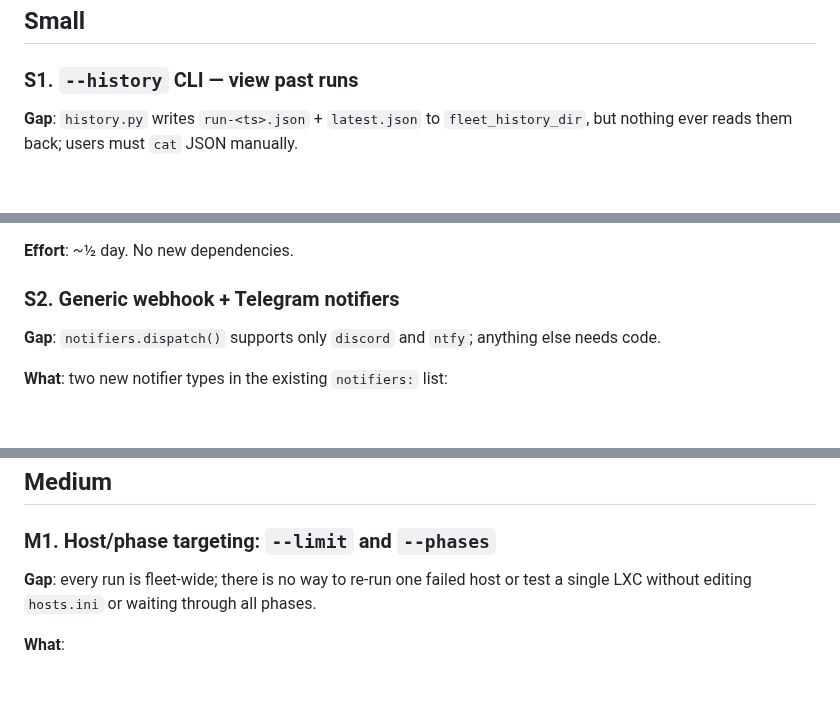
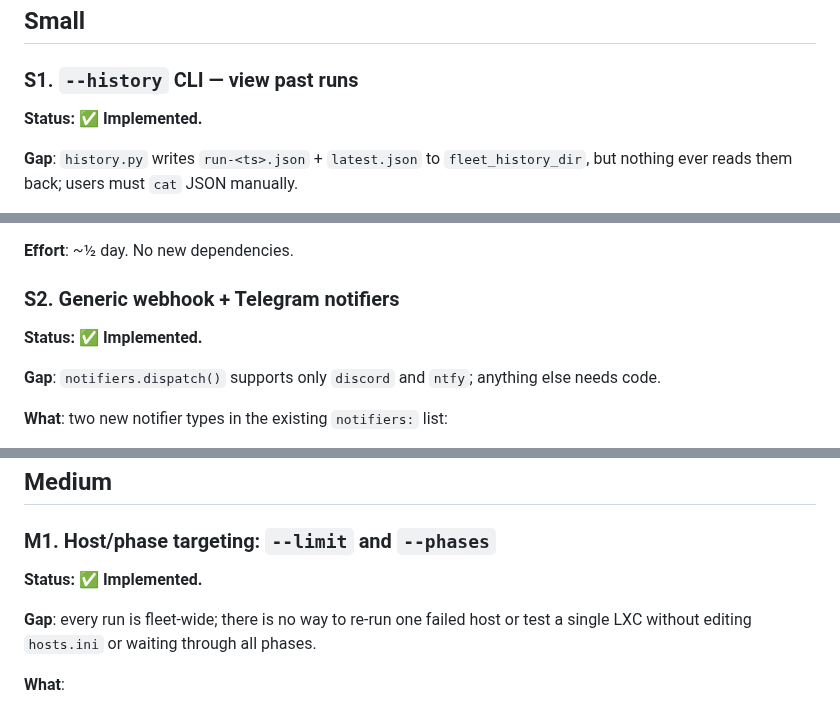
Before and after one commit to ivenator1/proxmox-management, a Markdown page: docs/FEATURE_ROADMAP.md, 3 parts joined by grey strips. Drawn GitHub-style; blank space fills up the shorter version.

Commit message:
Mark roadmap implementation status (S1-L1 done, L2 scan done)
https://claude.ai/code/session_01HASE4GGnyrVztYbWQaajdn

```diff
--- a/docs/FEATURE_ROADMAP.md
+++ b/docs/FEATURE_ROADMAP.md
@@ -9,6 +9,8 @@ phases update everything in one wave, and there is no UI or pending-update visib
 ## Small
 
 ### S1. `--history` CLI — view past runs
+
+**Status: ✅ Implemented.**
 
 **Gap**: `history.py` writes `run-<ts>.json` + `latest.json` to `fleet_history_dir`, but nothing
 ever reads them back; users must `cat` JSON manually.
@@ -25,6 +27,8 @@ naming/pruning conventions); flag parsing in `proxmox_fleet/cli.py` plus a pass-
 **Effort**: ~½ day. No new dependencies.
 
 ### S2. Generic webhook + Telegram notifiers
+
+**Status: ✅ Implemented.**
 
 **Gap**: `notifiers.dispatch()` supports only `discord` and `ntfy`; anything else needs code.
 
@@ -46,6 +50,8 @@ the existing per-notifier error-swallowing + `notifier_retries`. Schema addition
 
 ### M1. Host/phase targeting: `--limit` and `--phases`
 
+**Status: ✅ Implemented.**
+
 **Gap**: every run is fleet-wide; there is no way to re-run one failed host or test a single LXC
 without editing `hosts.ini` or waiting through all phases.
 
```
Also changed, not shown: other parts of docs/FEATURE_ROADMAP.md (+6 -0 lines).
